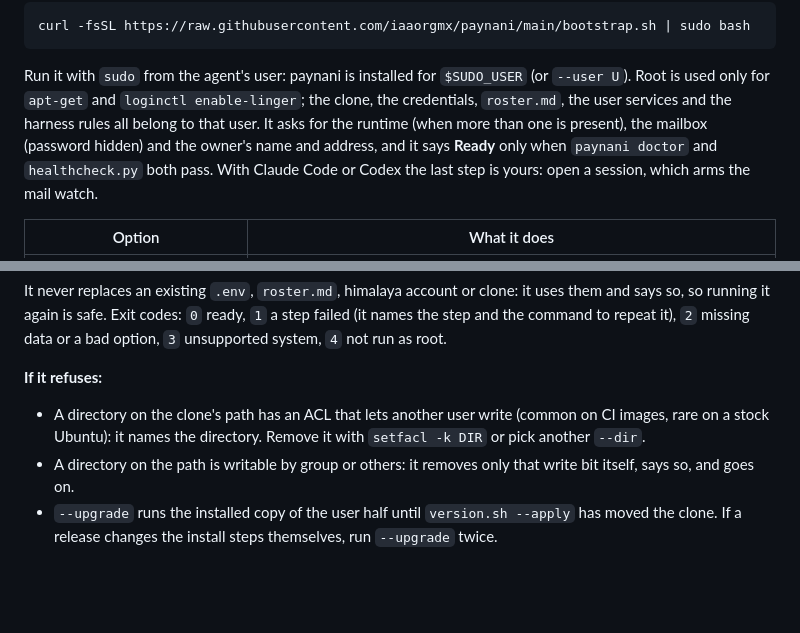
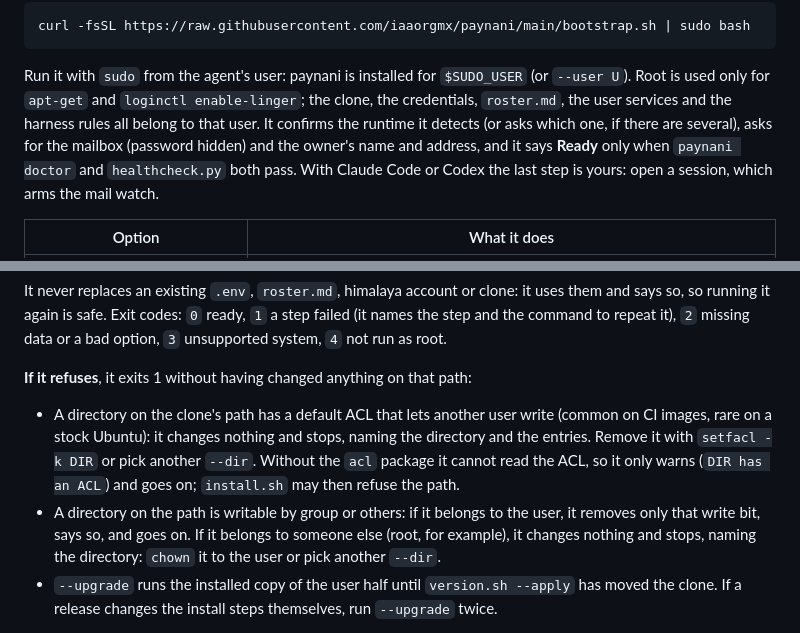
Before and after one commit to iaaorgmx/paynani, a Markdown page: INSTALL.md, 2 parts joined by grey strips. Rendered like a GitHub page; blank space fills up the shorter version.

Commit message:
BOOT-5: «If it refuses» dice lo que el script hace de verdad
Revisión de Andy en #366: un directorio de otro dueño detiene el script
en vez de perder el bit; sin el paquete acl sólo avisa; la ACL que
cuenta es la por omisión; y el runtime se confirma aunque haya uno.

```diff
--- a/INSTALL.md
+++ b/INSTALL.md
@@ -30,9 +30,9 @@ curl -fsSL https://raw.githubusercontent.com/iaaorgmx/paynani/main/bootstrap.sh
 Run it with `sudo` from the agent's user: paynani is installed for
 `$SUDO_USER` (or `--user U`). Root is used only for `apt-get` and
 `loginctl enable-linger`; the clone, the credentials, `roster.md`, the user
-services and the harness rules all belong to that user. It asks for the
-runtime (when more than one is present), the mailbox (password hidden) and the
-owner's name and address, and it says **Ready** only when `paynani doctor` and
+services and the harness rules all belong to that user. It confirms the
+runtime it detects (or asks which one, if there are several), asks for the
+mailbox (password hidden) and the owner's name and address, and it says **Ready** only when `paynani doctor` and
 `healthcheck.py` both pass. With Claude Code or Codex the last step is yours:
 open a session, which arms the mail watch.
 
@@ -55,12 +55,17 @@ it uses them and says so, so running it again is safe. Exit codes: `0` ready,
 `1` a step failed (it names the step and the command to repeat it), `2`
 missing data or a bad option, `3` unsupported system, `4` not run as root.
 
-**If it refuses:**
-- A directory on the clone's path has an ACL that lets another user write
-  (common on CI images, rare on a stock Ubuntu): it names the directory. Remove
-  it with `setfacl -k DIR` or pick another `--dir`.
-- A directory on the path is writable by group or others: it removes only that
-  write bit itself, says so, and goes on.
+**If it refuses**, it exits 1 without having changed anything on that path:
+- A directory on the clone's path has a default ACL that lets another user
+  write (common on CI images, rare on a stock Ubuntu): it changes nothing and
+  stops, naming the directory and the entries. Remove it with `setfacl -k DIR`
+  or pick another `--dir`. Without the `acl` package it cannot read the ACL, so
+  it only warns (`DIR has an ACL`) and goes on; `install.sh` may then refuse
+  the path.
+- A directory on the path is writable by group or others: if it belongs to the
+  user, it removes only that write bit, says so, and goes on. If it belongs to
+  someone else (root, for example), it changes nothing and stops, naming the
+  directory: `chown` it to the user or pick another `--dir`.
 - `--upgrade` runs the installed copy of the user half until `version.sh
   --apply` has moved the clone. If a release changes the install steps
   themselves, run `--upgrade` twice.
```
